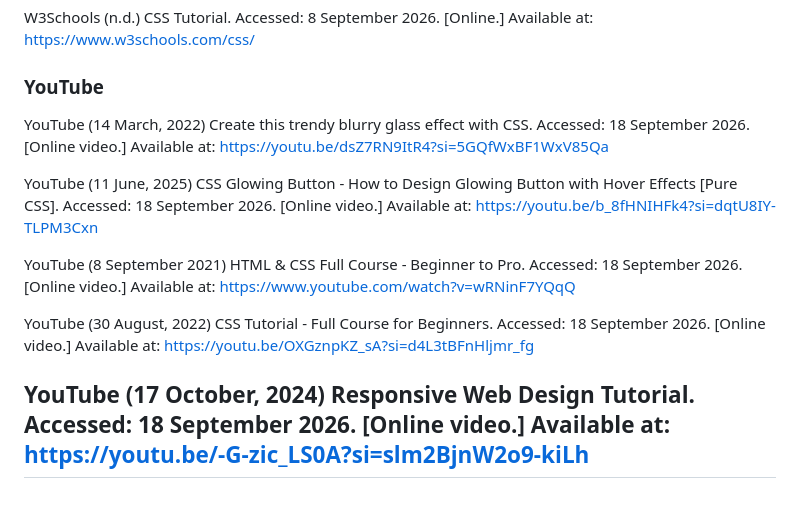
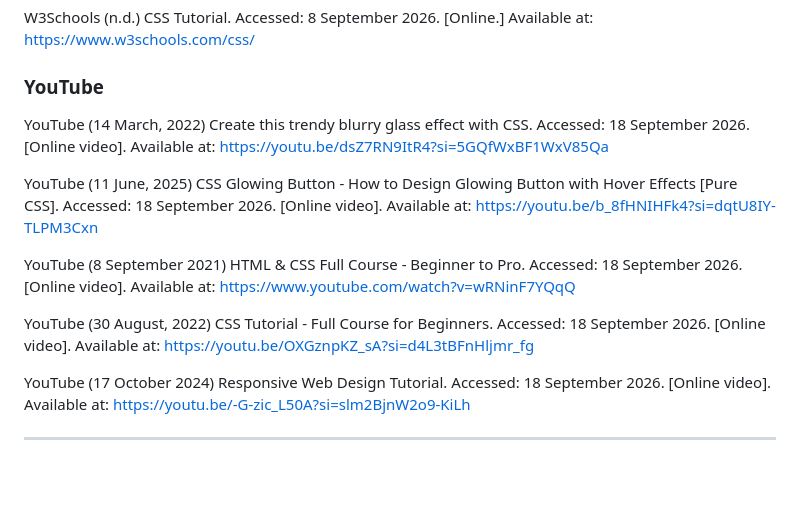
Before and after one commit to hay-67/Website, a Markdown page: README.md, the part around the change. GitHub-like rendering; blank space fills up the shorter version.

```diff
--- a/README.md
+++ b/README.md
@@ -332,13 +332,14 @@ W3Schools (n.d.) CSS Tutorial. Accessed: 8 September 2026. [Online.] Available a
 
 ### YouTube
 
-YouTube (14 March, 2022) Create this trendy blurry glass effect with CSS. Accessed: 18 September 2026. [Online video.] Available at: https://youtu.be/dsZ7RN9ItR4?si=5GQfWxBF1WxV85Qa
+YouTube (14 March, 2022) Create this trendy blurry glass effect with CSS. Accessed: 18 September 2026. [Online video]. Available at: https://youtu.be/dsZ7RN9ItR4?si=5GQfWxBF1WxV85Qa
 
-YouTube (11 June, 2025) CSS Glowing Button - How to Design Glowing Button with Hover Effects [Pure CSS]. Accessed: 18 September 2026. [Online video.] Available at: https://youtu.be/b_8fHNIHFk4?si=dqtU8IY-TLPM3Cxn
+YouTube (11 June, 2025) CSS Glowing Button - How to Design Glowing Button with Hover Effects [Pure CSS]. Accessed: 18 September 2026. [Online video]. Available at: https://youtu.be/b_8fHNIHFk4?si=dqtU8IY-TLPM3Cxn
 
-YouTube (8 September 2021) HTML & CSS Full Course - Beginner to Pro. Accessed: 18 September 2026. [Online video.] Available at: https://www.youtube.com/watch?v=wRNinF7YQqQ
+YouTube (8 September 2021) HTML & CSS Full Course - Beginner to Pro. Accessed: 18 September 2026. [Online video]. Available at: https://www.youtube.com/watch?v=wRNinF7YQqQ
 
-YouTube (30 August, 2022) CSS Tutorial - Full Course for Beginners. Accessed: 18 September 2026. [Online video.] Available at: https://youtu.be/OXGznpKZ_sA?si=d4L3tBFnHljmr_fg
+YouTube (30 August, 2022) CSS Tutorial - Full Course for Beginners. Accessed: 18 September 2026. [Online video]. Available at: https://youtu.be/OXGznpKZ_sA?si=d4L3tBFnHljmr_fg
 
-YouTube (17 October, 2024) Responsive Web Design Tutorial. Accessed: 18 September 2026. [Online video.] Available at: https://youtu.be/-G-zic_LS0A?si=slm2BjnW2o9-kiLh
+YouTube (17 October 2024) Responsive Web Design Tutorial. Accessed: 18 September 2026. [Online video]. Available at: https://youtu.be/-G-zic_L50A?si=slm2BjnW2o9-KiLh
+
 ---
```
